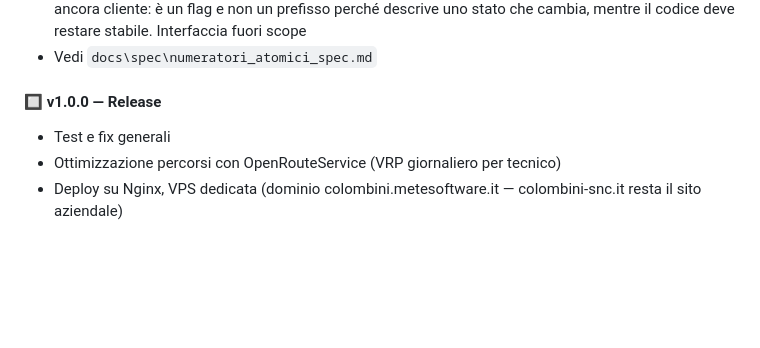
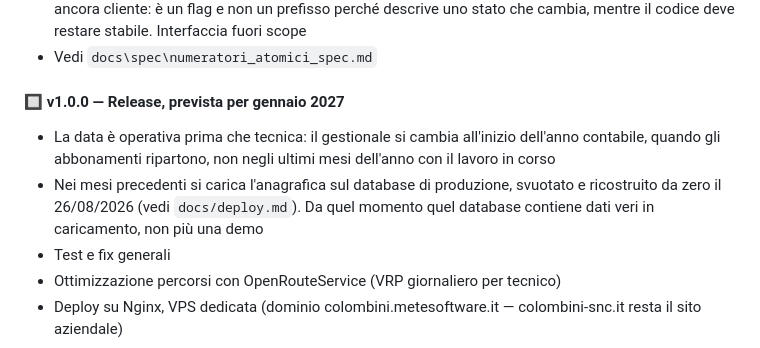
Before and after one commit to daniela-cali/colombinisnc, a Markdown page: docs/ANALISI.md, the part around the change. Rendered like a GitHub page; blank space fills up the shorter version.

```diff
--- a/docs/ANALISI.md
+++ b/docs/ANALISI.md
@@ -685,7 +685,9 @@ Un **cantiere** raggruppa più interventi legati a un unico progetto per un clie
 - Nuova colonna `clienti.potenziale`, predisposizione per chi ha ricevuto una proposta senza essere ancora cliente: è un flag e non un prefisso perché descrive uno stato che cambia, mentre il codice deve restare stabile. Interfaccia fuori scope
 - Vedi `docs\spec\numeratori_atomici_spec.md`
 
-#### 🔲 v1.0.0 — Release
+#### 🔲 v1.0.0 — Release, prevista per **gennaio 2027**
+- La data è operativa prima che tecnica: il gestionale si cambia all'inizio dell'anno contabile, quando gli abbonamenti ripartono, non negli ultimi mesi dell'anno con il lavoro in corso
+- Nei mesi precedenti si carica l'anagrafica sul database di produzione, svuotato e ricostruito da zero il 26/08/2026 (vedi `docs/deploy.md`). Da quel momento quel database contiene dati veri in caricamento, non più una demo
 - Test e fix generali
 - Ottimizzazione percorsi con OpenRouteService (VRP giornaliero per tecnico)
 - Deploy su Nginx, VPS dedicata (dominio colombini.metesoftware.it — colombini-snc.it resta il sito aziendale)
```
Also changed, not shown: CLAUDE.md (+15 -66 lines), 1 other file.
